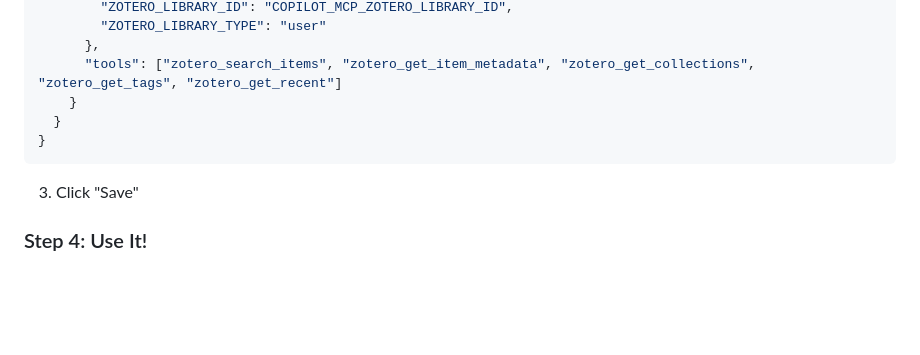
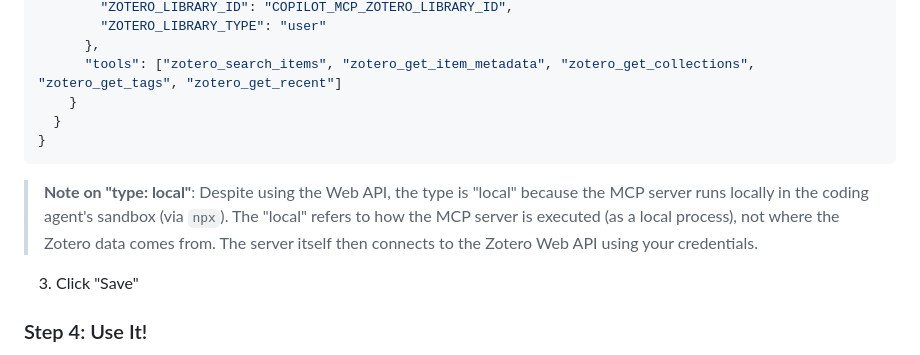
Before and after one commit to venpopov/logit-probit-poisson-rum, a Markdown page: meta/zotero-github-copilot-quick-start.md, the part around the change. Drawn GitHub-style; blank space fills up the shorter version.

Commit message:
Address code review feedback: clarify PATH requirements and MCP type configuration
Co-authored-by: venpopov <12783882+venpopov@users.noreply.github.com>

````diff
--- a/meta/zotero-github-copilot-quick-start.md
+++ b/meta/zotero-github-copilot-quick-start.md
@@ -53,6 +53,8 @@ The corrected information:
 }
 ```
 
+> **Note on "type: local"**: Despite using the Web API, the type is "local" because the MCP server runs locally in the coding agent's sandbox (via `npx`). The "local" refers to how the MCP server is executed (as a local process), not where the Zotero data comes from. The server itself then connects to the Zotero Web API using your credentials.
+
 3. Click "Save"
 
 ### Step 4: Use It!
````
Also changed, not shown: meta/zotero-mcp-integration.md (+2 -0 lines).
